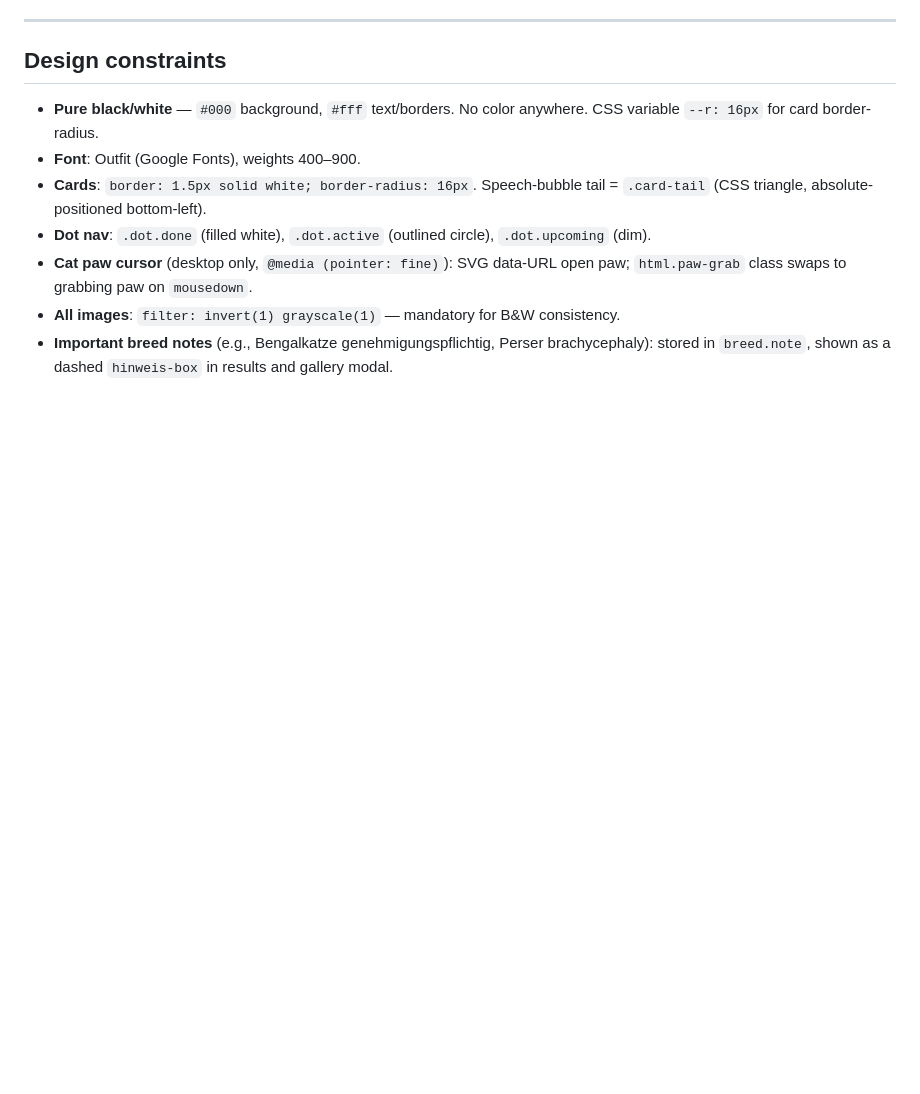
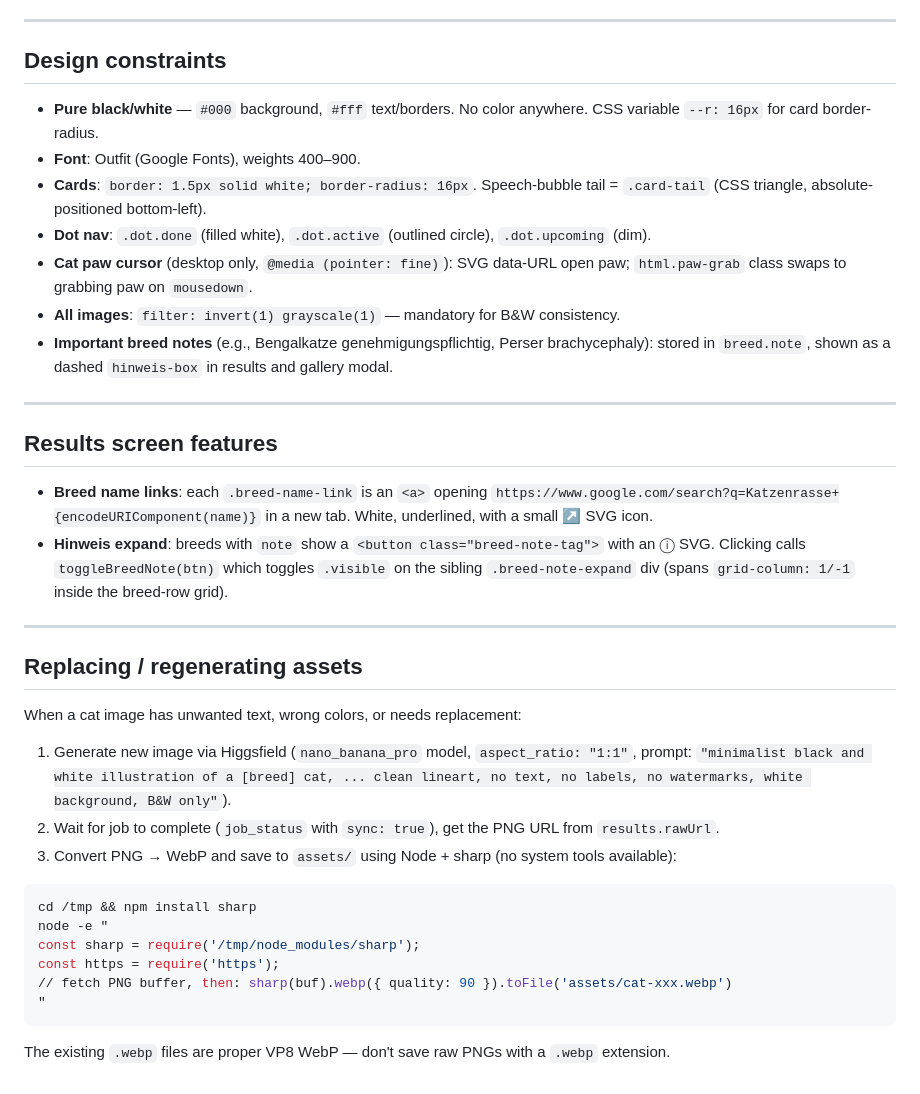
Before and after one commit to feldmannnico99-lab/cat-o-mat, a Markdown page: CLAUDE.md, the part around the change. GitHub-like rendering; blank space fills up the shorter version.

Commit message:
Update CLAUDE.md: results features + image regeneration workflow
Co-Authored-By: Claude Sonnet 4.6 <noreply@anthropic.com>

````diff
--- a/CLAUDE.md
+++ b/CLAUDE.md
@@ -85,3 +85,29 @@ Fires `trackVisit()` on every page load (once per `sessionStorage` key per day).
 - **Cat paw cursor** (desktop only, `@media (pointer: fine)`): SVG data-URL open paw; `html.paw-grab` class swaps to grabbing paw on `mousedown`.
 - **All images**: `filter: invert(1) grayscale(1)` — mandatory for B&W consistency.
 - **Important breed notes** (e.g., Bengalkatze genehmigungspflichtig, Perser brachycephaly): stored in `breed.note`, shown as a dashed `hinweis-box` in results and gallery modal.
+
+---
+
+## Results screen features
+
+- **Breed name links**: each `.breed-name-link` is an `<a>` opening `https://www.google.com/search?q=Katzenrasse+{encodeURIComponent(name)}` in a new tab. White, underlined, with a small ↗ SVG icon.
+- **Hinweis expand**: breeds with `note` show a `<button class="breed-note-tag">` with an ⓘ SVG. Clicking calls `toggleBreedNote(btn)` which toggles `.visible` on the sibling `.breed-note-expand` div (spans `grid-column: 1/-1` inside the breed-row grid).
+
+---
+
+## Replacing / regenerating assets
+
+When a cat image has unwanted text, wrong colors, or needs replacement:
+
+1. Generate new image via Higgsfield (`nano_banana_pro` model, `aspect_ratio: "1:1"`, prompt: `"minimalist black and white illustration of a [breed] cat, ... clean lineart, no text, no labels, no watermarks, white background, B&W only"`).
+2. Wait for job to complete (`job_status` with `sync: true`), get the PNG URL from `results.rawUrl`.
+3. Convert PNG → WebP and save to `assets/` using Node + sharp (no system tools available):
+```bash
+cd /tmp && npm install sharp
+node -e "
+const sharp = require('/tmp/node_modules/sharp');
+const https = require('https');
+// fetch PNG buffer, then: sharp(buf).webp({ quality: 90 }).toFile('assets/cat-xxx.webp')
+"
+```
+The existing `.webp` files are proper VP8 WebP — don't save raw PNGs with a `.webp` extension.
````
